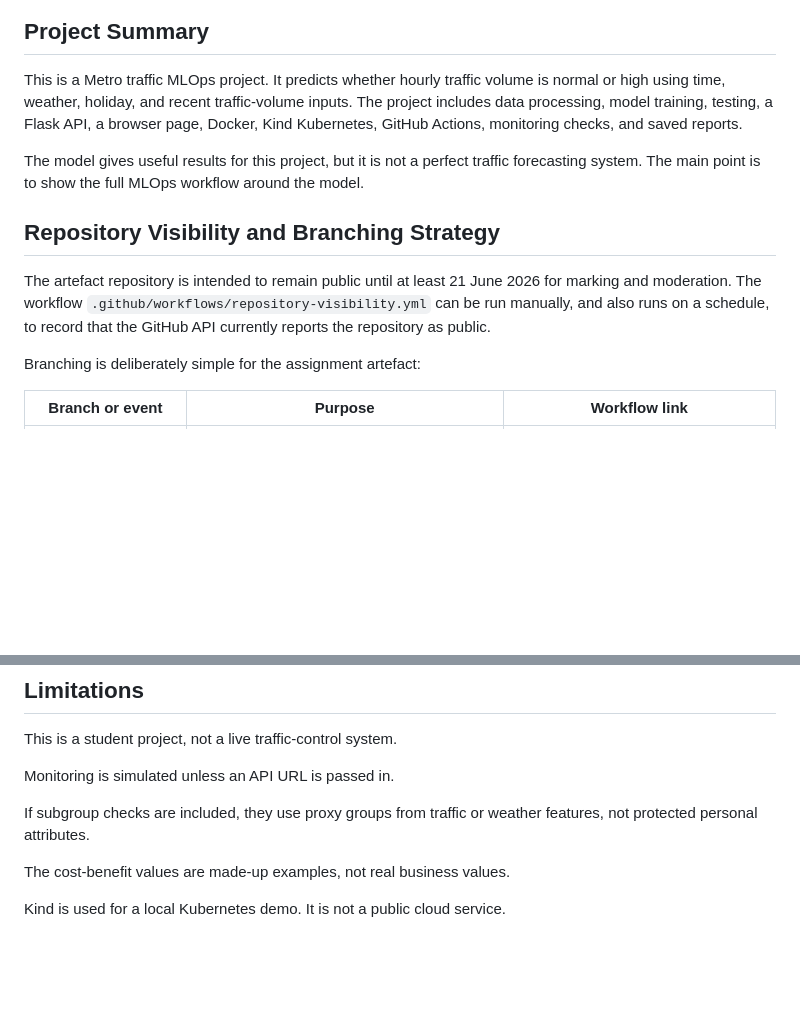
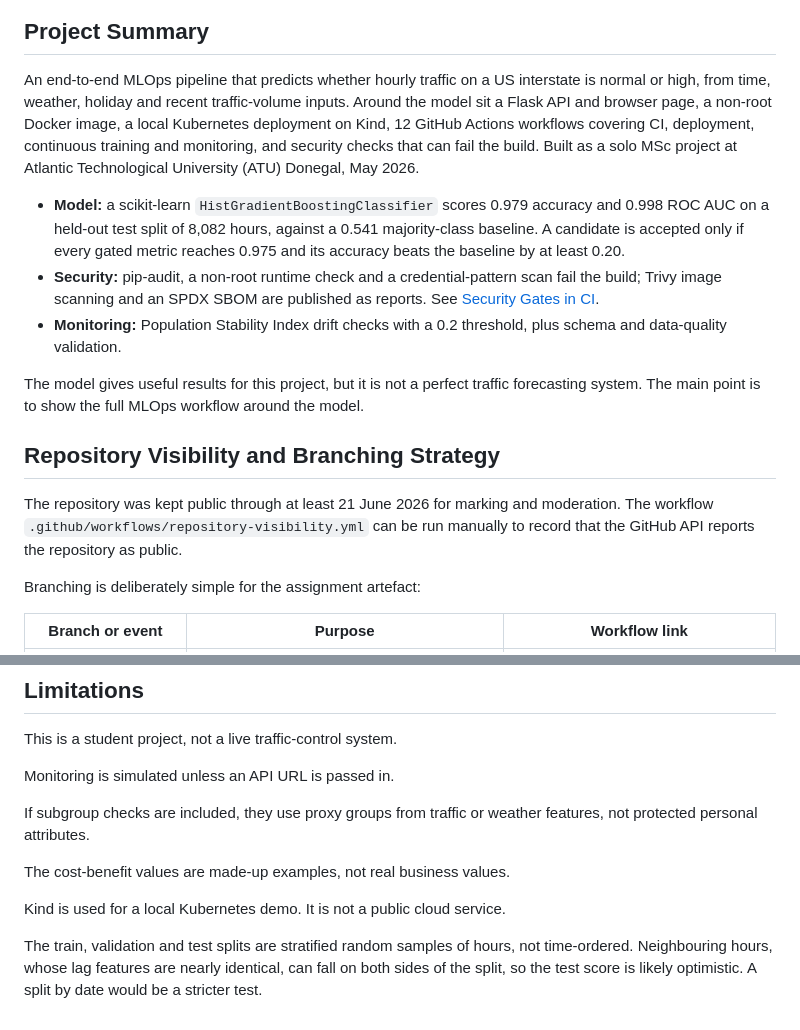
Before and after one commit to lorcan973232/mlops-metro-traffic-volume-pipeline, a Markdown page: README.md, 2 parts joined by grey strips. GitHub-like rendering; blank space fills up the shorter version.

Commit message:
Polish README for portfolio readers
Add status badges, a results-first summary, a Security Gates in CI section
showing which checks fail the build, a note that GitHub paused the
scheduled workflows after 60 days without commits, and a limitation on the
random (not time-ordered) split. Marking-period wording now uses the past
tense; all sections the README tests require are kept.

Co-Authored-By: Claude Opus 5.5 <noreply@anthropic.com>

```diff
--- a/README.md
+++ b/README.md
@@ -2,10 +7,23 @@
 
 ## Project Summary
 
-This is a Metro traffic MLOps project. It predicts whether hourly traffic volume is
-normal or high using time, weather, holiday, and recent traffic-volume inputs. The
-project includes data processing, model training, testing, a Flask API, a browser
-page, Docker, Kind Kubernetes, GitHub Actions, monitoring checks, and saved reports.
+An end-to-end MLOps pipeline that predicts whether hourly traffic on a US
+interstate is normal or high, from time, weather, holiday and recent
+traffic-volume inputs. Around the model sit a Flask API and browser page, a
+non-root Docker image, a local Kubernetes deployment on Kind, 12 GitHub Actions
+workflows covering CI, deployment, continuous training and monitoring, and
+security checks that can fail the build. Built as a solo MSc project at
+Atlantic Technological University (ATU) Donegal, May 2026.
+
+- **Model:** a scikit-learn `HistGradientBoostingClassifier` scores 0.979
+  accuracy and 0.998 ROC AUC on a held-out test split of 8,082 hours, against a
+  0.541 majority-class baseline. A candidate is accepted only if every gated
+  metric reaches 0.975 and its accuracy beats the baseline by at least 0.20.
+- **Security:** pip-audit, a non-root runtime check and a credential-pattern
+  scan fail the build; Trivy image scanning and an SPDX SBOM are published as
+  reports. See [Security Gates in CI](#security-gates-in-ci).
+- **Monitoring:** Population Stability Index drift checks with a 0.2 threshold,
+  plus schema and data-quality validation.
 
 The model gives useful results for this project, but it is not a perfect traffic
 forecasting system. The main point is to show the full MLOps workflow around the
@@ -13,11 +31,9 @@ model.
 
 ## Repository Visibility and Branching Strategy
 
-The artefact repository is intended to remain public until at least 21 June 2026
-for marking and moderation. The workflow
-`.github/workflows/repository-visibility.yml` can be run manually, and also runs
-on a schedule, to record that the GitHub API currently reports the repository as
-public.
+The repository was kept public through at least 21 June 2026 for marking and
+moderation. The workflow `.github/workflows/repository-visibility.yml` can be
+run manually to record that the GitHub API reports the repository as public.
 
 Branching is deliberately simple for the assignment artefact:
 
@@ -394,3 +431,8 @@ features, not protected personal attributes.
 The cost-benefit values are made-up examples, not real business values.
 
 Kind is used for a local Kubernetes demo. It is not a public cloud service.
+
+The train, validation and test splits are stratified random samples of hours,
+not time-ordered. Neighbouring hours, whose lag features are nearly identical,
+can fall on both sides of the split, so the test score is likely optimistic. A
+split by date would be a stricter test.
```
Also changed, not shown: other parts of README.md (+26 -0 lines).
